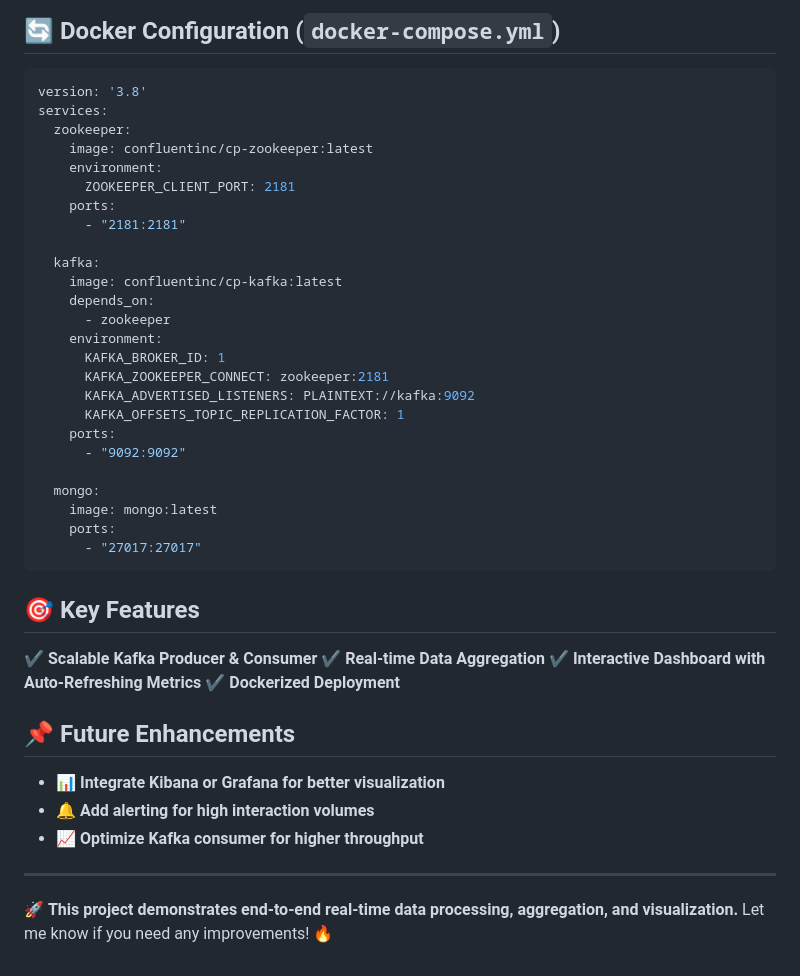
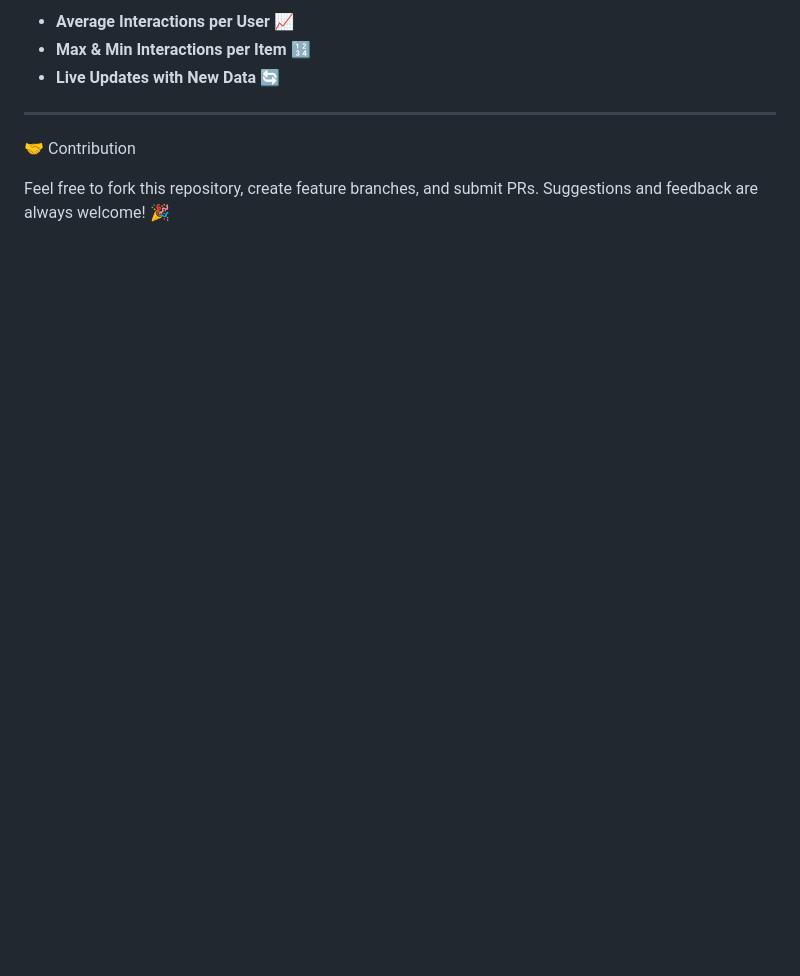
Before and after one commit to shivajalabagari/LiveStreaming, a Markdown page: README.md, the part around one of its changes. GitHub-like rendering; blank space fills up the shorter version.

````diff
--- a/README.md
+++ b/README.md
@@ -85,44 +130,9 @@ MONGO_COLLECTION = "aggregations"
 
-## 🔄 Docker Configuration (`docker-compose.yml`)
-```yaml
-version: '3.8'
-services:
-  zookeeper:
-    image: confluentinc/cp-zookeeper:latest
-    environment:
-      ZOOKEEPER_CLIENT_PORT: 2181
-    ports:
-      - "2181:2181"
-
-  kafka:
-    image: confluentinc/cp-kafka:latest
-    depends_on:
-      - zookeeper
-    environment:
-      KAFKA_BROKER_ID: 1
-      KAFKA_ZOOKEEPER_CONNECT: zookeeper:2181
-      KAFKA_ADVERTISED_LISTENERS: PLAINTEXT://kafka:9092
-      KAFKA_OFFSETS_TOPIC_REPLICATION_FACTOR: 1
-    ports:
-      - "9092:9092"
-
-  mongo:
-    image: mongo:latest
-    ports:
-      - "27017:27017"
-```
-
-## 🎯 Key Features
-✔️ **Scalable Kafka Producer & Consumer**
-✔️ **Real-time Data Aggregation**
-✔️ **Interactive Dashboard with Auto-Refreshing Metrics**
-✔️ **Dockerized Deployment**
-
-## 📌 Future Enhancements
-- 📊 **Integrate Kibana or Grafana for better visualization**
-- 🔔 **Add alerting for high interaction volumes**
-- 📈 **Optimize Kafka consumer for higher throughput**
+- **Average Interactions per User** 📈
+- **Max & Min Interactions per Item** 🔢
+- **Live Updates with New Data** 🔄
 
 ---
-🚀 **This project demonstrates end-to-end real-time data processing, aggregation, and visualization.**
-Let me know if you need any improvements! 🔥
+🤝 Contribution
+
+Feel free to fork this repository, create feature branches, and submit PRs. Suggestions and feedback are always welcome! 🎉
````
Also changed, not shown: other parts of README.md (+107 -62 lines).
